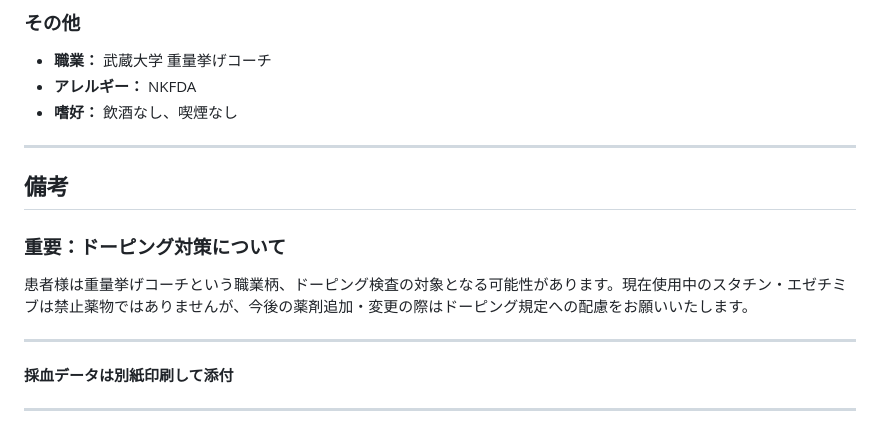
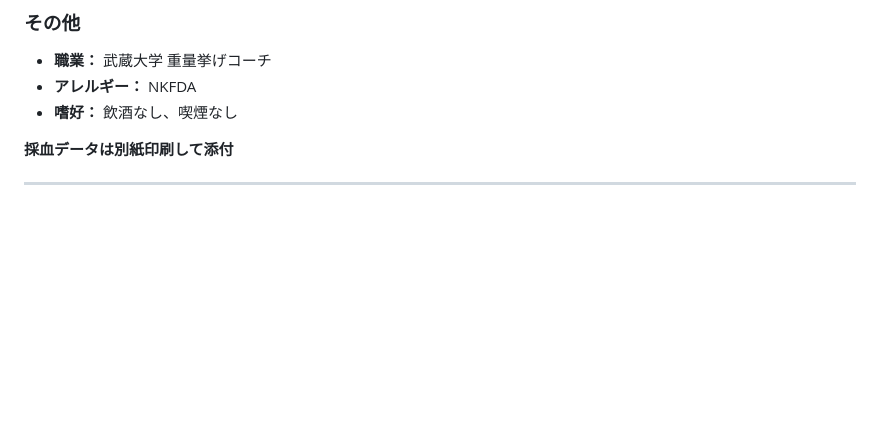
Before and after one commit to masakimiura9009/claude-code, a Markdown page: FH_referral_letter.md, the part around the change. GitHub-like rendering; blank space fills up the shorter version.

Commit message:
Remove remarks section from FH referral letter
Removed the備考 (remarks) section including doping considerations
to simplify the referral letter format.

🤖 Generated with [Claude Code](https://claude.com/claude-code)

Co-Authored-By: Claude <noreply@anthropic.com>

```diff
--- a/FH_referral_letter.md
+++ b/FH_referral_letter.md
@@ -68,15 +68,6 @@ BMI約30、腹囲88cmと定義上肥満症に該当しますが、重量挙げ
 - **アレルギー：** NKFDA
 - **嗜好：** 飲酒なし、喫煙なし
 
----
-
-## 備考
-
-### 重要：ドーピング対策について
-患者様は重量挙げコーチという職業柄、ドーピング検査の対象となる可能性があります。現在使用中のスタチン・エゼチミブは禁止薬物ではありませんが、今後の薬剤追加・変更の際はドーピング規定への配慮をお願いいたします。
-
----
-
 **採血データは別紙印刷して添付**
 
 ---
```
